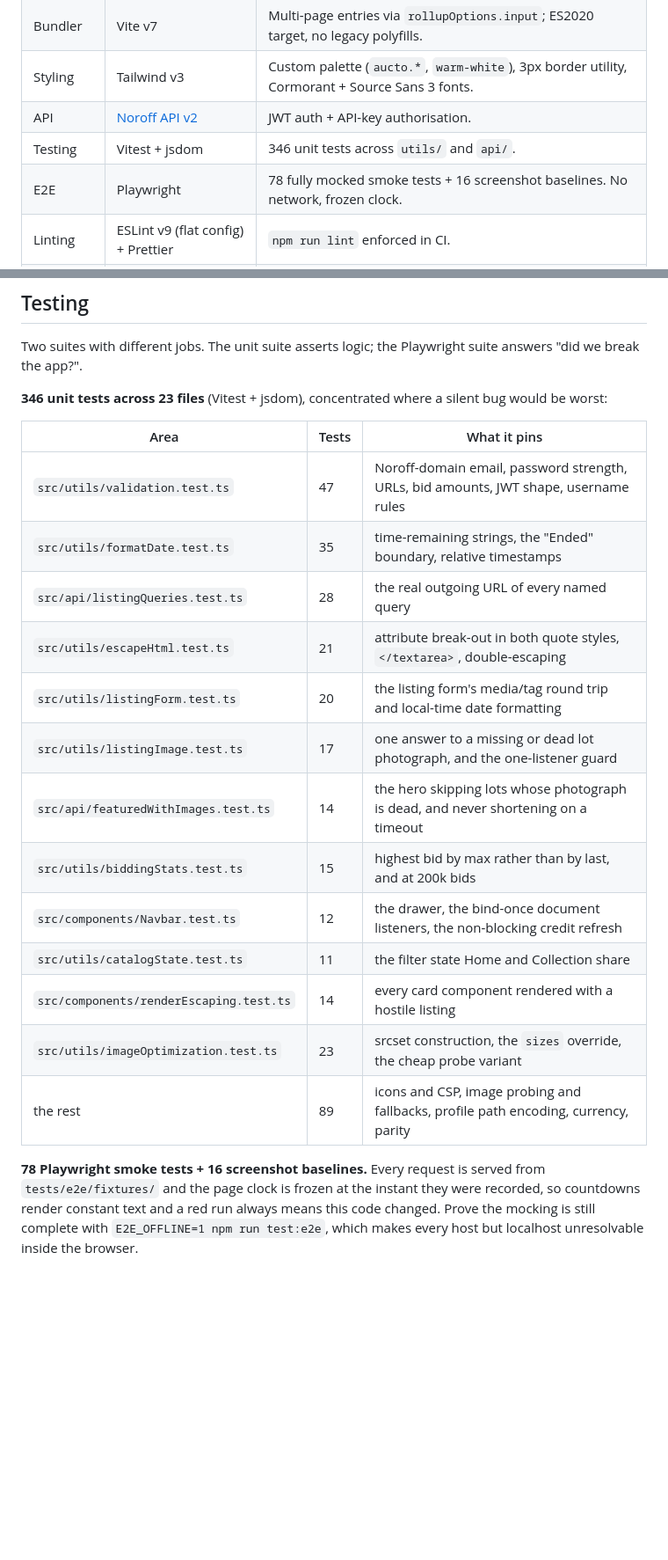
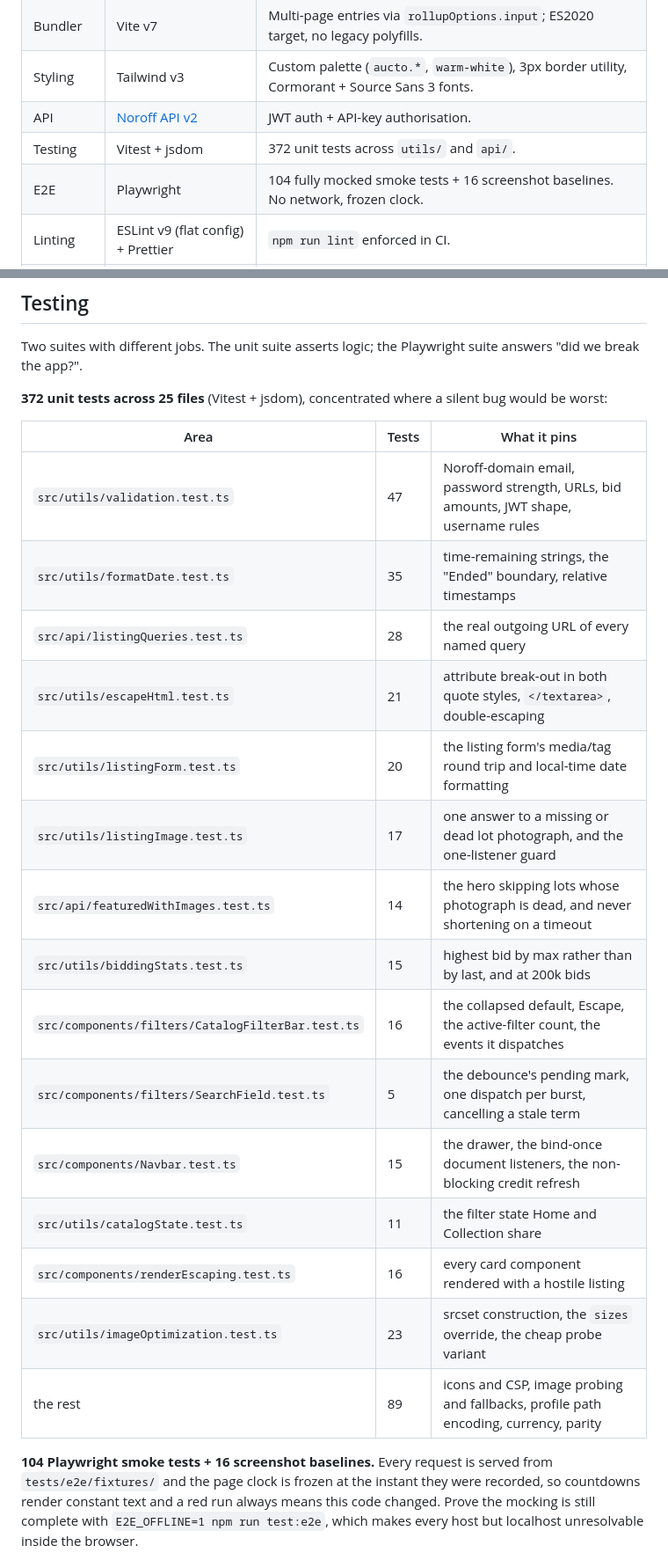
Before and after one commit to sergiu-sa/auction_house_sp2, a Markdown page: README.md, 2 parts joined by grey strips. Shown at 88% size. Drawn GitHub-style; blank space fills up the shorter version.

Commit message:
docs: refresh the test counts

```diff
--- a/README.md
+++ b/README.md
@@ -63,8 +63,8 @@ The other goal was to ship a real-world front-end without leaning on a framework
 | Bundler  | Vite v7                                          | Multi-page entries via `rollupOptions.input`; ES2020 target, no legacy polyfills.              |
 | Styling  | Tailwind v3                                      | Custom palette (`aucto.*`, `warm-white`), 3px border utility, Cormorant + Source Sans 3 fonts. |
 | API      | [Noroff API v2](https://docs.noroff.dev/docs/v2) | JWT auth + API-key authorisation.                                                              |
-| Testing  | Vitest + jsdom                                   | 346 unit tests across `utils/` and `api/`.                                                     |
-| E2E      | Playwright                                       | 78 fully mocked smoke tests + 16 screenshot baselines. No network, frozen clock.               |
+| Testing  | Vitest + jsdom                                   | 372 unit tests across `utils/` and `api/`.                                                     |
+| E2E      | Playwright                                       | 104 fully mocked smoke tests + 16 screenshot baselines. No network, frozen clock.              |
 | Linting  | ESLint v9 (flat config) + Prettier               | `npm run lint` enforced in CI.                                                                 |
 | CI       | GitHub Actions                                   | Type-check + lint + test + build on every PR and push to `main`.                               |
 | Hosting  | Netlify                                          | Catch-all 404 redirect, security headers, asset caching.                                       |
@@ -155,26 +155,28 @@ tests/e2e/              # Playwright. Every request served from fixtures/
 Two suites with different jobs. The unit suite asserts logic; the Playwright suite answers
 "did we break the app?".
 
-**346 unit tests across 23 files** (Vitest + jsdom), concentrated where a silent bug would be
+**372 unit tests across 25 files** (Vitest + jsdom), concentrated where a silent bug would be
 worst:
 
-| Area                                    | Tests | What it pins                                                                         |
-| --------------------------------------- | ----- | ------------------------------------------------------------------------------------ |
-| `src/utils/validation.test.ts`          | 47    | Noroff-domain email, password strength, URLs, bid amounts, JWT shape, username rules |
-| `src/utils/formatDate.test.ts`          | 35    | time-remaining strings, the "Ended" boundary, relative timestamps                    |
-| `src/api/listingQueries.test.ts`        | 28    | the real outgoing URL of every named query                                           |
-| `src/utils/escapeHtml.test.ts`          | 21    | attribute break-out in both quote styles, `</textarea>`, double-escaping             |
-| `src/utils/listingForm.test.ts`         | 20    | the listing form's media/tag round trip and local-time date formatting               |
-| `src/utils/listingImage.test.ts`        | 17    | one answer to a missing or dead lot photograph, and the one-listener guard           |
-| `src/api/featuredWithImages.test.ts`    | 14    | the hero skipping lots whose photograph is dead, and never shortening on a timeout   |
-| `src/utils/biddingStats.test.ts`        | 15    | highest bid by max rather than by last, and at 200k bids                             |
-| `src/components/Navbar.test.ts`         | 12    | the drawer, the bind-once document listeners, the non-blocking credit refresh        |
-| `src/utils/catalogState.test.ts`        | 11    | the filter state Home and Collection share                                           |
-| `src/components/renderEscaping.test.ts` | 14    | every card component rendered with a hostile listing                                 |
-| `src/utils/imageOptimization.test.ts`   | 23    | srcset construction, the `sizes` override, the cheap probe variant                   |
-| the rest                                | 89    | icons and CSP, image probing and fallbacks, profile path encoding, currency, parity  |
+| Area                                              | Tests | What it pins                                                                         |
+| ------------------------------------------------- | ----- | ------------------------------------------------------------------------------------ |
+| `src/utils/validation.test.ts`                    | 47    | Noroff-domain email, password strength, URLs, bid amounts, JWT shape, username rules |
+| `src/utils/formatDate.test.ts`                    | 35    | time-remaining strings, the "Ended" boundary, relative timestamps                    |
+| `src/api/listingQueries.test.ts`                  | 28    | the real outgoing URL of every named query                                           |
+| `src/utils/escapeHtml.test.ts`                    | 21    | attribute break-out in both quote styles, `</textarea>`, double-escaping             |
+| `src/utils/listingForm.test.ts`                   | 20    | the listing form's media/tag round trip and local-time date formatting               |
+| `src/utils/listingImage.test.ts`                  | 17    | one answer to a missing or dead lot photograph, and the one-listener guard           |
+| `src/api/featuredWithImages.test.ts`              | 14    | the hero skipping lots whose photograph is dead, and never shortening on a timeout   |
+| `src/utils/biddingStats.test.ts`                  | 15    | highest bid by max rather than by last, and at 200k bids                             |
+| `src/components/filters/CatalogFilterBar.test.ts` | 16    | the collapsed default, Escape, the active-filter count, the events it dispatches     |
+| `src/components/filters/SearchField.test.ts`      | 5     | the debounce's pending mark, one dispatch per burst, cancelling a stale term         |
+| `src/components/Navbar.test.ts`                   | 15    | the drawer, the bind-once document listeners, the non-blocking credit refresh        |
+| `src/utils/catalogState.test.ts`                  | 11    | the filter state Home and Collection share                                           |
+| `src/components/renderEscaping.test.ts`           | 16    | every card component rendered with a hostile listing                                 |
+| `src/utils/imageOptimization.test.ts`             | 23    | srcset construction, the `sizes` override, the cheap probe variant                   |
+| the rest                                          | 89    | icons and CSP, image probing and fallbacks, profile path encoding, currency, parity  |
 
-**78 Playwright smoke tests + 16 screenshot baselines.** Every request is served from
+**104 Playwright smoke tests + 16 screenshot baselines.** Every request is served from
 `tests/e2e/fixtures/` and the page clock is frozen at the instant they were recorded, so
 countdowns render constant text and a red run always means this code changed. Prove the
 mocking is still complete with `E2E_OFFLINE=1 npm run test:e2e`, which makes every host but
```
Also changed, not shown: other parts of README.md (+1 -1 lines).
